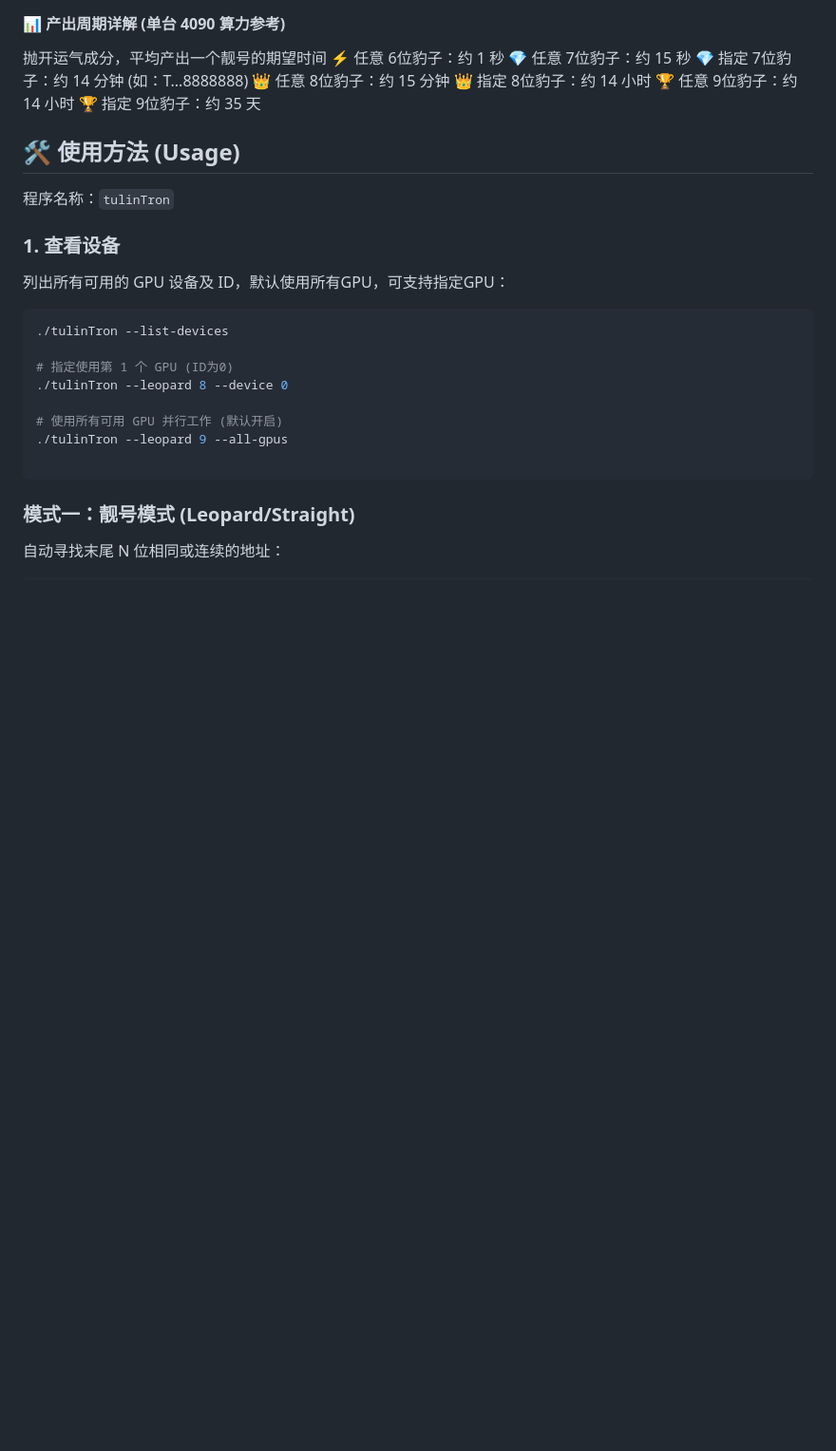
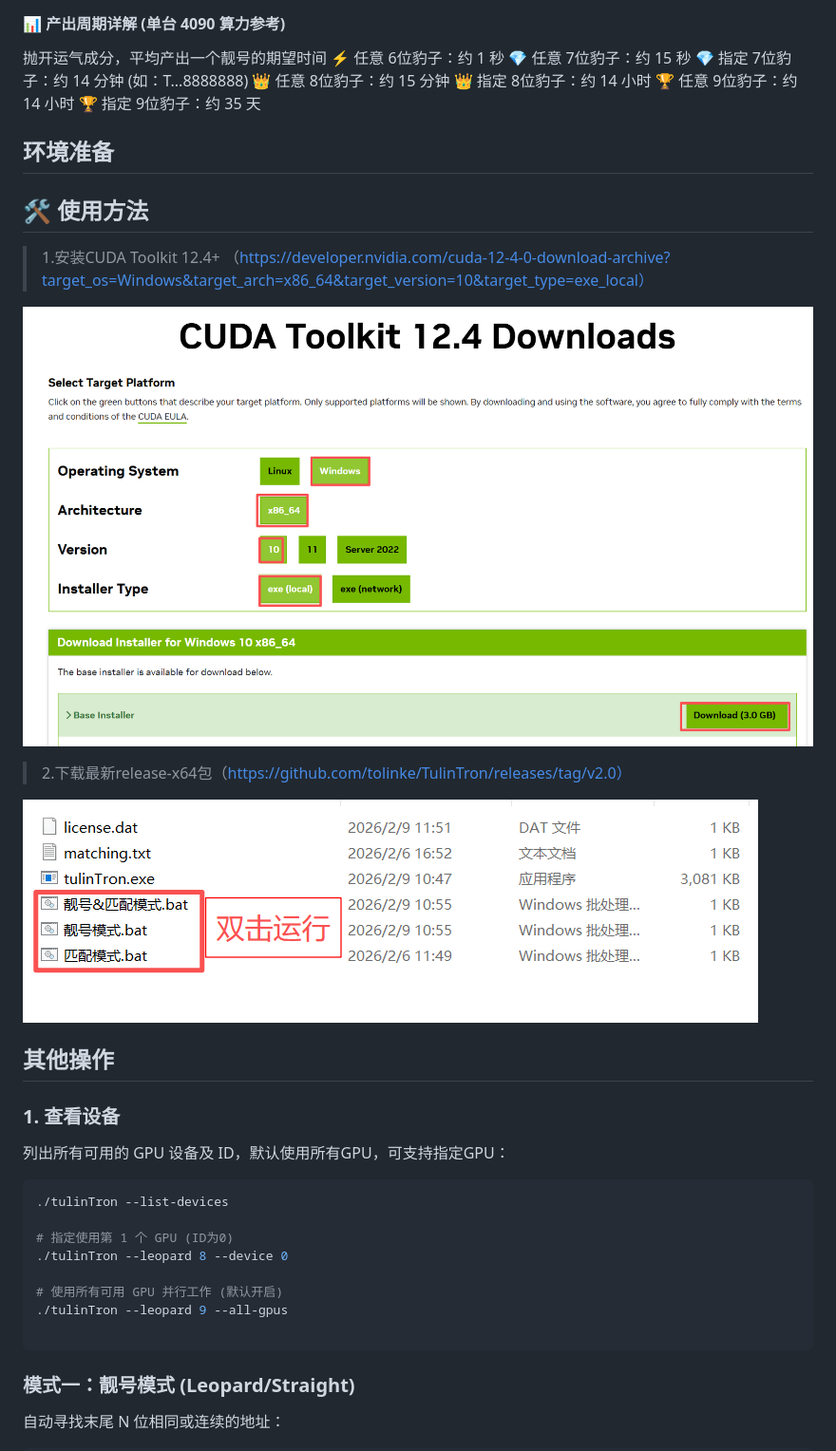
Before and after one commit to tolinke/TulinTron, a Markdown page: README.md, the part around the change printed below. Shown: that part at 95% size. Drawn GitHub-style; pictures changed too: doc/02.png (added), doc/03.png (added); blank space fills up the shorter version.

```diff
--- a/README.md
+++ b/README.md
@@ -45,10 +45,19 @@
 🏆 任意 9位豹子：约 14 小时
 🏆 指定 9位豹子：约 35 天
 
+## 环境准备
 
-## 🛠 使用方法 (Usage)
+## 🛠 使用方法
+> 1.安装CUDA Toolkit 12.4+ （https://developer.nvidia.com/cuda-12-4-0-download-archive?target_os=Windows&target_arch=x86_64&target_version=10&target_type=exe_local）
 
-程序名称：`tulinTron`
+![Image text](https://github.com/tolinke/TulinTron/blob/main/doc/02.png)
+
+> 2.下载最新release-x64包（https://github.com/tolinke/TulinTron/releases/tag/v2.0）
+
+![Image text](https://github.com/tolinke/TulinTron/blob/main/doc/03.png)
+
+
+## 其他操作
 
 ### 1. 查看设备
 列出所有可用的 GPU 设备及 ID，默认使用所有GPU，可支持指定GPU：
```
Also changed, not shown: other parts of README.md (+4 -4 lines), doc/01.jpg (deleted), 2 other files.
